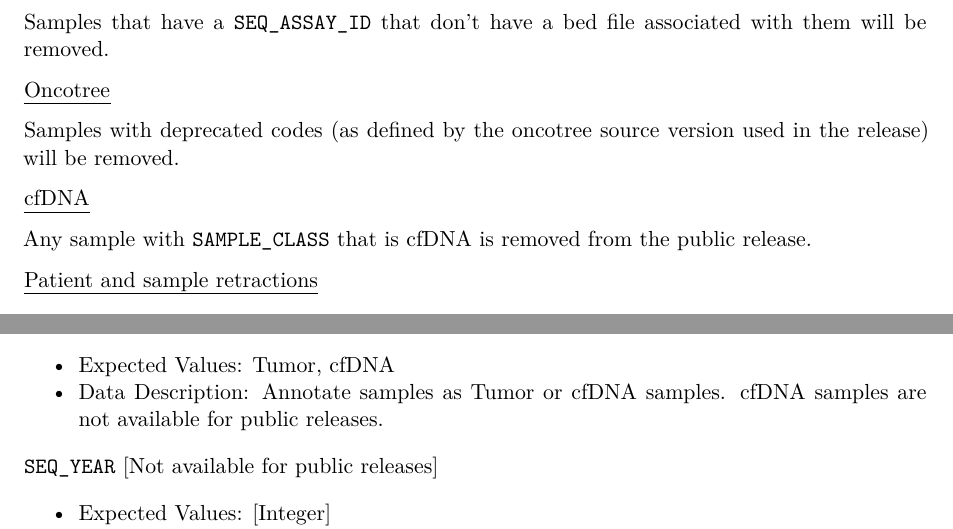
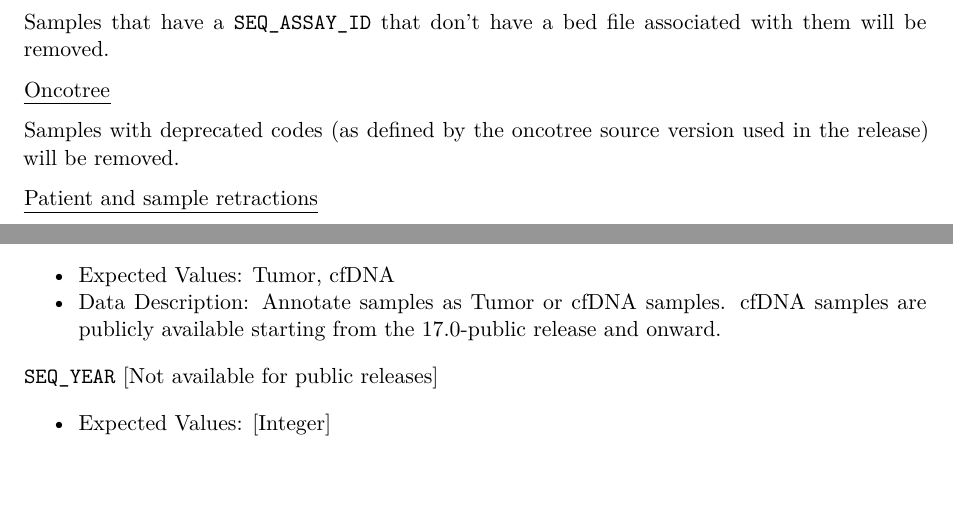
Before and after one commit to Sage-Bionetworks-Workflows/nf-genie, a Quarto document (scripts/data_guide/data_guide.qmd): two parts of pages 4 and 12 of 13, joined at a grey line, cut so that both start at the same text, the shorter picture padded with empty space. Rendered offline with R 4.5, knitr and Pandoc in place of Quarto, then LaTeX, with nearby package versions; some code elsewhere in the file could not run offline.

Commit message:
update cfDNA part in data_guide

```diff
--- a/scripts/data_guide/data_guide.qmd
+++ b/scripts/data_guide/data_guide.qmd
@@ -223,10 +223,6 @@ Samples that have a `SEQ_ASSAY_ID` that don't have a bed file associated with th
 [Oncotree]{.underline}
 
 Samples with deprecated codes (as defined by the oncotree source version used in the release) will be removed.
-
-[cfDNA]{.underline}
-
-Any sample with `SAMPLE_CLASS` that is cfDNA is removed from the public release.
 
 [Patient and sample retractions]{.underline}
 
@@ -608,7 +604,7 @@ case_lists files
 `SAMPLE_CLASS` [Not available for public releases]
 
 * Expected Values: Tumor, cfDNA
-* Data Description: Annotate samples as Tumor or cfDNA samples.  cfDNA samples are not available for public releases.
+* Data Description: Annotate samples as Tumor or cfDNA samples. cfDNA samples are publicly available starting from the 17.0-public release and onward.
 
 `SEQ_YEAR` [Not available for public releases]
 
```
